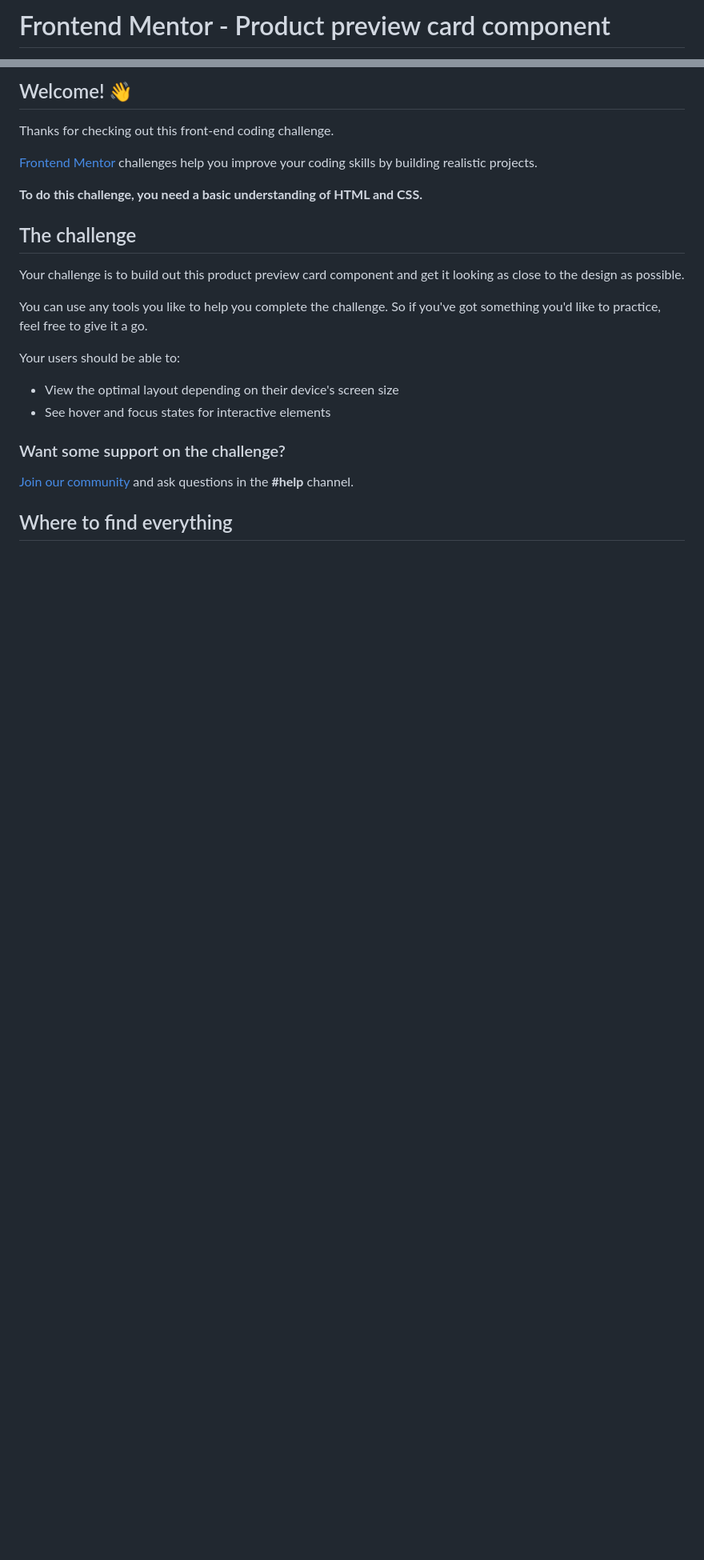
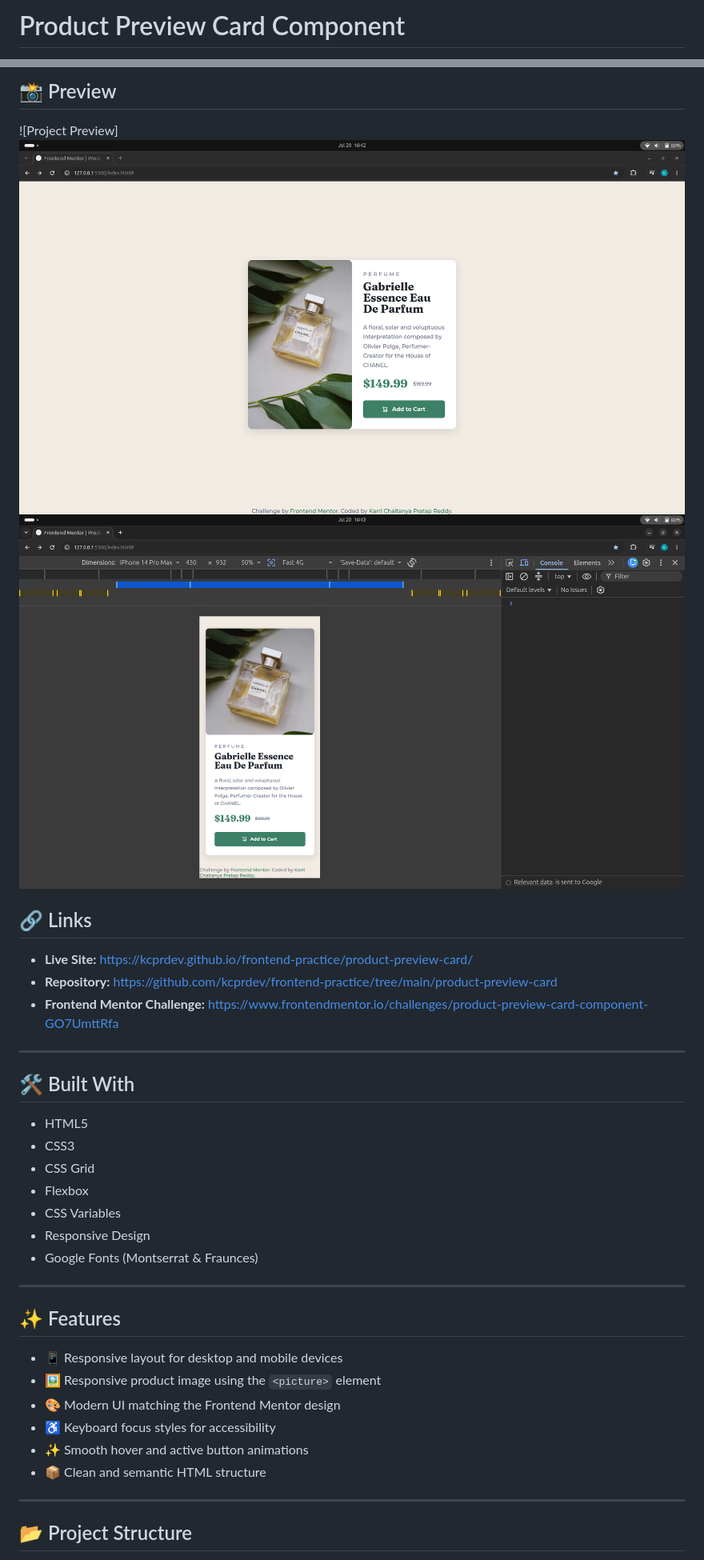
Before and after one commit to kcprdev/frontend-practice, a Markdown page: product-preview-card-component-main/README.md, 2 parts joined by grey strips. Shown: that part at 80% size. Rendered like a GitHub page; pictures changed too: product-preview-card-component-main/image-1.png (added), product-preview-card-component-main/image.png (added); blank space fills up the shorter version.

Commit message:
Adding readme to the product-preview

```diff
--- a/product-preview-card-component-main/README.md
+++ b/product-preview-card-component-main/README.md
@@ -1,2 +1,2 @@
-# Frontend Mentor - Product preview card component
+# Product Preview Card Component
 
@@ -4,26 +4,40 @@
 
-## Welcome! 👋
+## 📸 Preview
 
-Thanks for checking out this front-end coding challenge.
+![Project Preview]
+![alt text](image.png)
+![alt text](image-1.png)
 
-[Frontend Mentor](https://www.frontendmentor.io) challenges help you improve your coding skills by building realistic projects.
+## 🔗 Links
 
-**To do this challenge, you need a basic understanding of HTML and CSS.**
+- **Live Site:** https://kcprdev.github.io/frontend-practice/product-preview-card/
+- **Repository:** https://github.com/kcprdev/frontend-practice/tree/main/product-preview-card
+- **Frontend Mentor Challenge:** https://www.frontendmentor.io/challenges/product-preview-card-component-GO7UmttRfa
 
-## The challenge
+---
 
-Your challenge is to build out this product preview card component and get it looking as close to the design as possible.
+## 🛠️ Built With
 
-You can use any tools you like to help you complete the challenge. So if you've got something you'd like to practice, feel free to give it a go.
+- HTML5
+- CSS3
+- CSS Grid
+- Flexbox
+- CSS Variables
+- Responsive Design
+- Google Fonts (Montserrat & Fraunces)
 
-Your users should be able to:
+---
 
-- View the optimal layout depending on their device's screen size
-- See hover and focus states for interactive elements
+## ✨ Features
 
-### Want some support on the challenge?
+- 📱 Responsive layout for desktop and mobile devices
+- 🖼️ Responsive product image using the `<picture>` element
+- 🎨 Modern UI matching the Frontend Mentor design
+- ♿ Keyboard focus styles for accessibility
+- ✨ Smooth hover and active button animations
+- 📦 Clean and semantic HTML structure
 
-[Join our community](https://www.frontendmentor.io/community) and ask questions in the **#help** channel.
+---
 
-## Where to find everything
+## 📂 Project Structure
 
```
Also changed, not shown: other parts of product-preview-card-component-main/README.md (+41 -62 lines).
